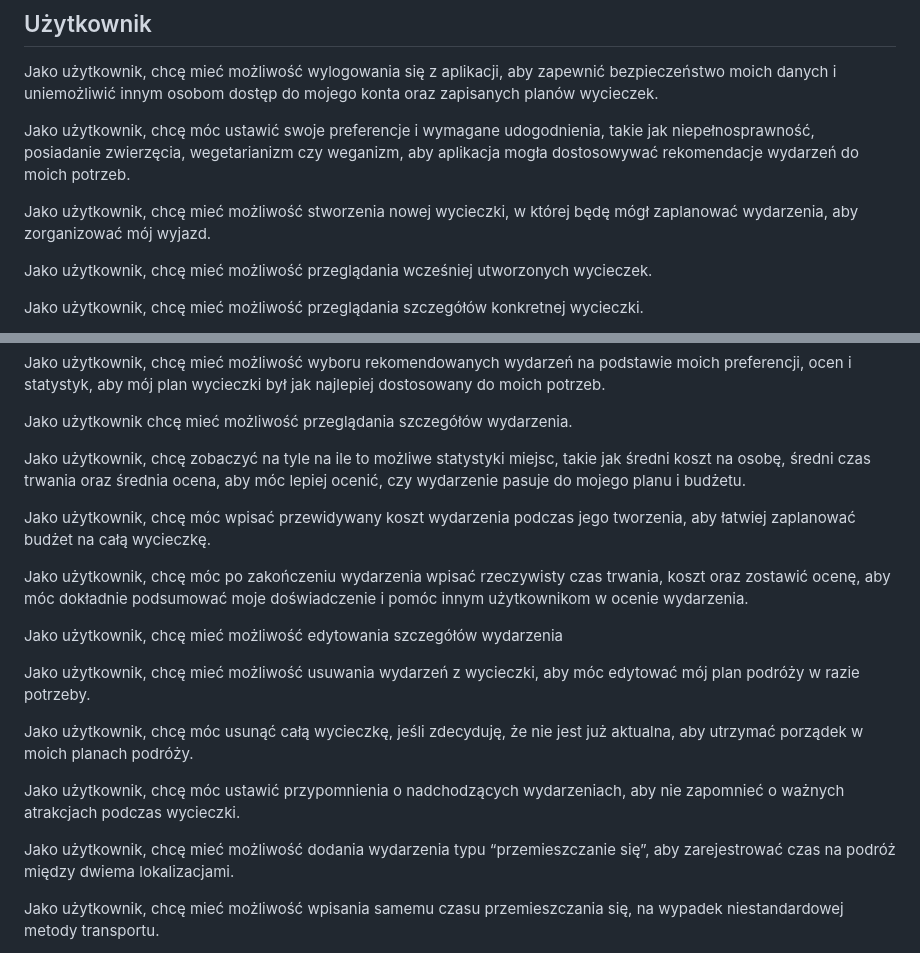
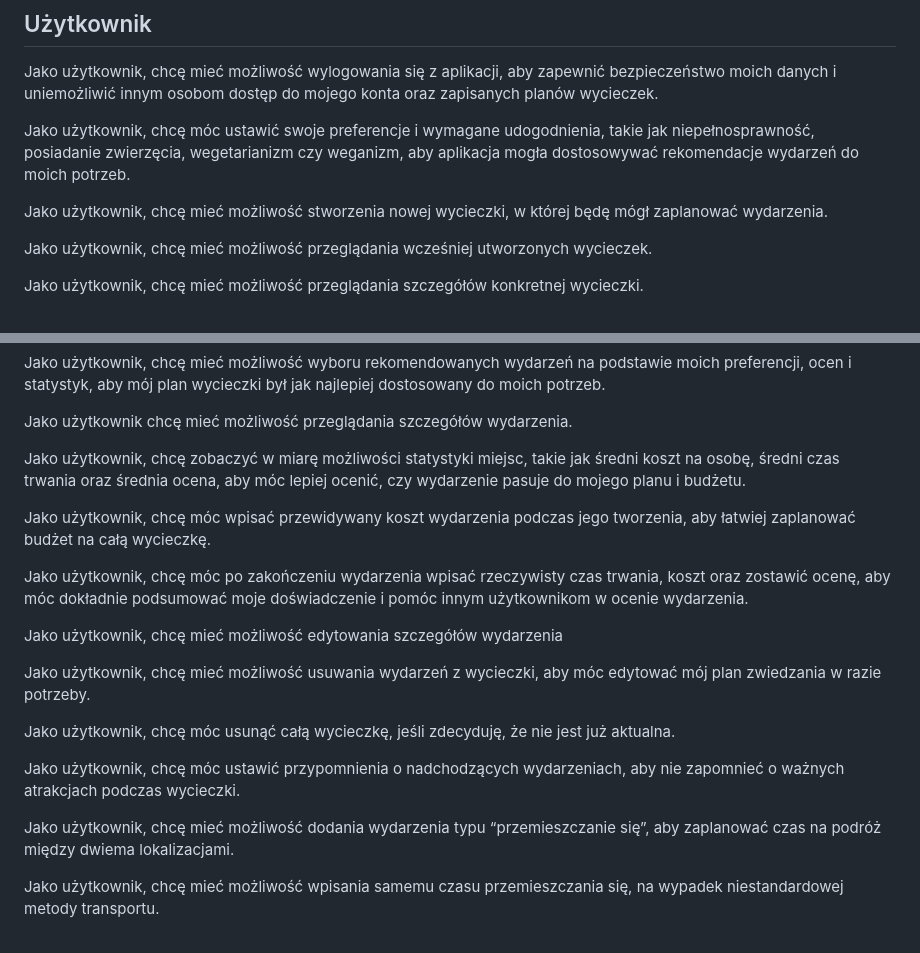
Before and after one commit to zpi-travelbuddy/travelbuddy, a Markdown page: docs/functional-requirements.md, 2 parts joined by grey strips. GitHub-like rendering.

Commit message:
Grammar improvements

```diff
--- a/docs/functional-requirements.md
+++ b/docs/functional-requirements.md
@@ -14,7 +14,7 @@ Jako użytkownik, chcę mieć możliwość wylogowania się z aplikacji, aby zap
 
 Jako użytkownik, chcę móc ustawić swoje preferencje i wymagane udogodnienia, takie jak niepełnosprawność, posiadanie zwierzęcia, wegetarianizm czy weganizm, aby aplikacja mogła dostosowywać rekomendacje wydarzeń do moich potrzeb.
 
-Jako użytkownik, chcę mieć możliwość stworzenia nowej wycieczki, w której będę mógł zaplanować wydarzenia, aby zorganizować mój wyjazd.
+Jako użytkownik, chcę mieć możliwość stworzenia nowej wycieczki, w której będę mógł zaplanować wydarzenia.
 
 Jako użytkownik, chcę mieć możliwość przeglądania wcześniej utworzonych wycieczek.
 
@@ -32,7 +32,7 @@ Jako użytkownik, chcę mieć możliwość wyboru rekomendowanych wydarzeń na p
 
 Jako użytkownik chcę mieć możliwość przeglądania szczegółów wydarzenia.
 
-Jako użytkownik, chcę zobaczyć na tyle na ile to możliwe statystyki miejsc, takie jak średni koszt na osobę, średni czas trwania oraz średnia ocena, aby móc lepiej ocenić, czy wydarzenie pasuje do mojego planu i budżetu.
+Jako użytkownik, chcę zobaczyć w miarę możliwości statystyki miejsc, takie jak średni koszt na osobę, średni czas trwania oraz średnia ocena, aby móc lepiej ocenić, czy wydarzenie pasuje do mojego planu i budżetu.
 
 Jako użytkownik, chcę móc wpisać przewidywany koszt wydarzenia podczas jego tworzenia, aby łatwiej zaplanować budżet na całą wycieczkę.
 
@@ -40,13 +40,13 @@ Jako użytkownik, chcę móc po zakończeniu wydarzenia wpisać rzeczywisty czas
 
 Jako użytkownik, chcę mieć możliwość edytowania szczegółów wydarzenia
 
-Jako użytkownik, chcę mieć możliwość usuwania wydarzeń z wycieczki, aby móc edytować mój plan podróży w razie potrzeby.
+Jako użytkownik, chcę mieć możliwość usuwania wydarzeń z wycieczki, aby móc edytować mój plan zwiedzania w razie potrzeby.
 
-Jako użytkownik, chcę móc usunąć całą wycieczkę, jeśli zdecyduję, że nie jest już aktualna, aby utrzymać porządek w moich planach podróży.
+Jako użytkownik, chcę móc usunąć całą wycieczkę, jeśli zdecyduję, że nie jest już aktualna.
 
 Jako użytkownik, chcę móc ustawić przypomnienia o nadchodzących wydarzeniach, aby nie zapomnieć o ważnych atrakcjach podczas wycieczki.
 
-Jako użytkownik, chcę mieć możliwość dodania wydarzenia typu “przemieszczanie się”, aby zarejestrować czas na podróż między dwiema lokalizacjami.
+Jako użytkownik, chcę mieć możliwość dodania wydarzenia typu “przemieszczanie się”, aby zaplanować czas na podróż między dwiema lokalizacjami.
 
 Jako użytkownik, chcę mieć możliwość wpisania samemu czasu przemieszczania się, na wypadek niestandardowej metody transportu.
 
```
